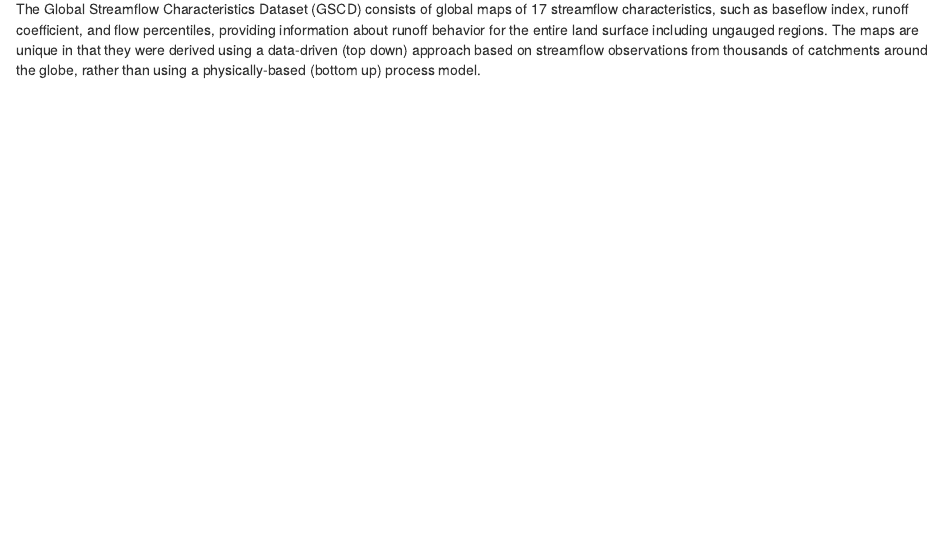
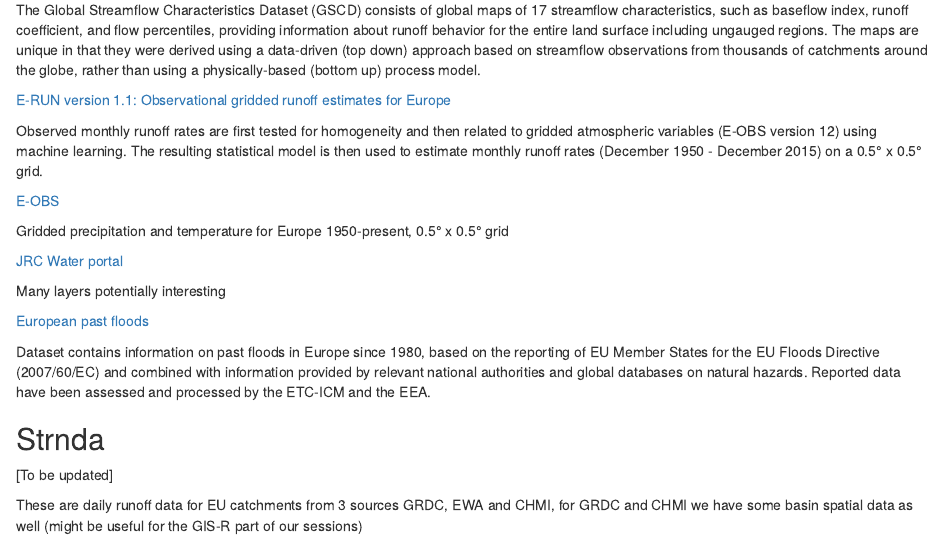
Before and after one commit to kozinr/RUserGroup, an R Markdown document (2017/data_suggestions.Rmd): the page in a window 1100 px wide, from 380 px down before the commit and from 270 px down after it, so that both start at the same text. Rendered offline with R 4.5, knitr and Pandoc, with nearby package versions.

Commit message:
update data_suggestions

```diff
--- a/2017/data_suggestions.Rmd
+++ b/2017/data_suggestions.Rmd
@@ -18,0 +17,23 @@
+[E-RUN version 1.1: Observational gridded runoff estimates for Europe](https://doi.pangaea.de/10.1594/PANGAEA.861371)
+
+Observed monthly runoff rates are first tested for homogeneity and then related to gridded atmospheric variables (E-OBS version 12) using machine learning. The resulting statistical model is then used to estimate monthly runoff rates (December 1950 - December 2015) on a 0.5° x 0.5° grid.
+
+[E-OBS](http://www.ecad.eu/download/ensembles/ensembles.php)
+
+Gridded precipitation and temperature for Europe 1950-present, 0.5° x 0.5° grid
+
+[JRC Water portal](http://water.jrc.ec.europa.eu/waterportal)
+
+Many layers potentially interesting
+
+[European past floods](http://www.eea.europa.eu/data-and-maps/data/european-past-floods)
+
+Dataset contains information on past floods in Europe since 1980, based on the reporting of EU Member States for the EU Floods Directive (2007/60/EC) and combined with information provided by relevant national authorities and global databases on natural hazards. Reported data have been assessed and processed by the ETC-ICM and the EEA.
+
+
+
+## Strnda
+
+[To be updated]
+
+These are daily runoff data for EU catchments from 3 sources GRDC, EWA and CHMI, for GRDC and CHMI we have some basin spatial data as well (might be useful for the GIS-R part of our sessions)
```
Also changed, not shown: 2017/data_suggestions.Rmd (6 more changed lines).
